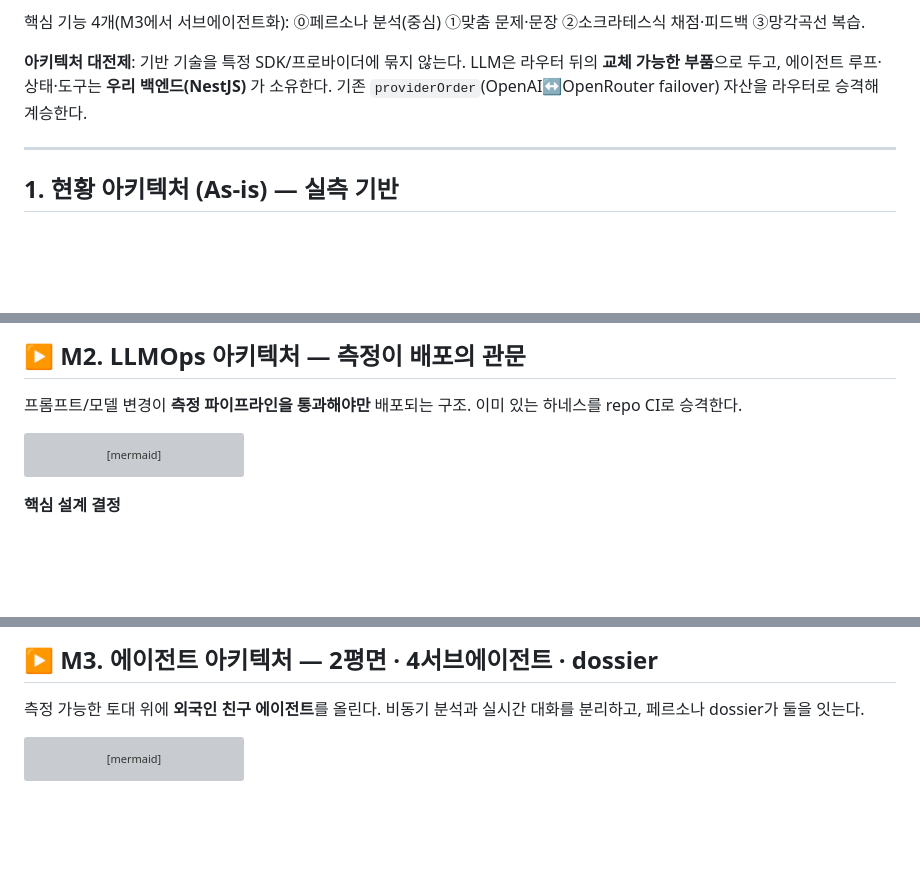
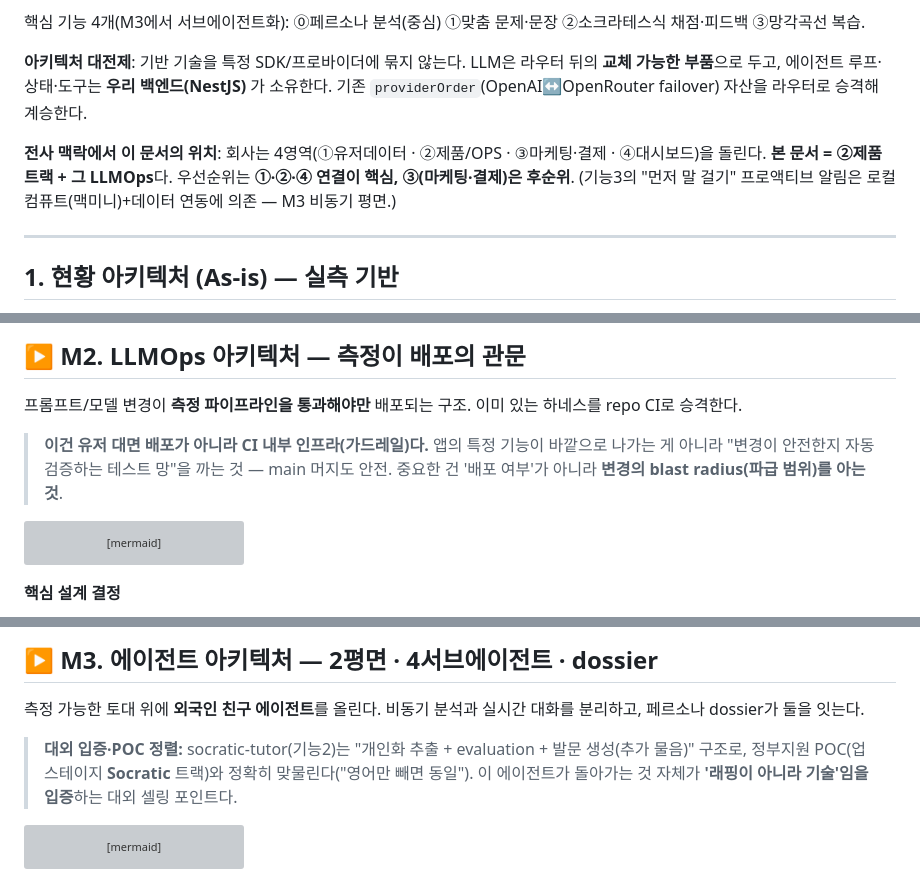
Before and after one commit to chanjoonglee-cell/ReelsMaking, a Markdown page: docs/language-learning-agent-strategy.md, 3 parts joined by grey strips. Drawn GitHub-style; blank space fills up the shorter version; grey boxes are pictures that could not be loaded.

Commit message:
docs: 멘토링 피드백 반영 (M2 내부 가드레일·POC 정렬·전사 맥락)
- M2를 '유저 대면 배포가 아닌 CI 내부 가드레일'로 프레이밍 +
  blast radius 관점 명시
- M3 socratic-tutor를 정부지원 POC(업스테이지 Socratic 트랙)
  대외 입증 셀링포인트로 연결
- 전사 4영역(유저데이터·제품/OPS·마케팅결제·대시보드) 중 본 문서의
  위치(=제품 트랙+LLMOps)와 우선순위(①·②·④ 연결, ③ 후순위) 명시

Co-Authored-By: Claude Opus 4.8 <noreply@anthropic.com>
Claude-Session: https://claude.ai/code/session_01EnnyeUSXAhy5tqeZ6CP2Gx

````diff
--- a/docs/language-learning-agent-strategy.md
+++ b/docs/language-learning-agent-strategy.md
@@ -15,6 +15,10 @@
 **아키텍처 대전제**: 기반 기술을 특정 SDK/프로바이더에 묶지 않는다. LLM은 라우터 뒤의 **교체 가능한
 부품**으로 두고, 에이전트 루프·상태·도구는 **우리 백엔드(NestJS)** 가 소유한다. 기존
 `providerOrder`(OpenAI↔OpenRouter failover) 자산을 라우터로 승격해 계승한다.
+
+**전사 맥락에서 이 문서의 위치**: 회사는 4영역(①유저데이터 · ②제품/OPS · ③마케팅·결제 · ④대시보드)을
+돌린다. **본 문서 = ②제품 트랙 + 그 LLMOps**다. 우선순위는 **①·②·④ 연결이 핵심, ③(마케팅·결제)은 후순위**.
+(기능3의 "먼저 말 걸기" 프로액티브 알림은 로컬 컴퓨트(맥미니)+데이터 연동에 의존 — M3 비동기 평면.)
 
 ---
 
@@ -106,6 +110,10 @@ flowchart LR
 프롬프트/모델 변경이 **측정 파이프라인을 통과해야만** 배포되는 구조. 이미 있는 하네스를
 repo CI로 승격한다.
 
+> **이건 유저 대면 배포가 아니라 CI 내부 인프라(가드레일)다.** 앱의 특정 기능이 바깥으로
+> 나가는 게 아니라 "변경이 안전한지 자동 검증하는 테스트 망"을 까는 것 — main 머지도 안전.
+> 중요한 건 '배포 여부'가 아니라 **변경의 blast radius(파급 범위)를 아는 것**.
+
 ```mermaid
 flowchart TB
     PRC["프롬프트/모델 변경 PR"] --> CI
@@ -134,6 +142,10 @@ flowchart TB
 
 측정 가능한 토대 위에 **외국인 친구 에이전트**를 올린다. 비동기 분석과 실시간 대화를 분리하고,
 페르소나 dossier가 둘을 잇는다.
+
+> **대외 입증·POC 정렬:** socratic-tutor(기능2)는 "개인화 추출 + evaluation + 발문 생성(추가 물음)"
+> 구조로, 정부지원 POC(업스테이지 **Socratic** 트랙)와 정확히 맞물린다("영어만 빼면 동일"). 이 에이전트가
+> 돌아가는 것 자체가 **'래핑이 아니라 기술'임을 입증**하는 대외 셀링 포인트다.
 
 ```mermaid
 flowchart TB
````
